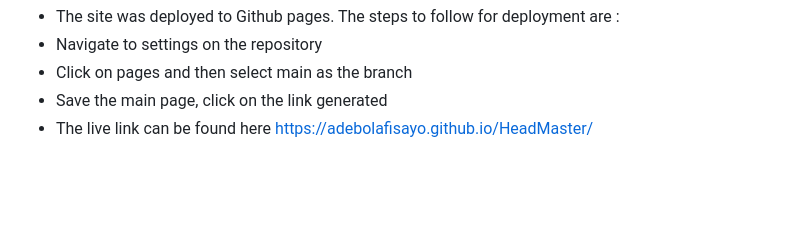
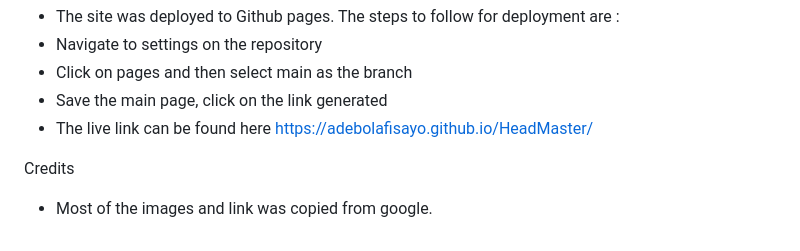
Before and after one commit to adebolafisayo/HeadMaster, a Markdown page: README.md, the part around the change. Rendered like a GitHub page; blank space fills up the shorter version.

Commit message:
updated readme file with credits

```diff
--- a/README.md
+++ b/README.md
@@ -105,3 +105,7 @@ Deployment
 * Click on pages and then select main as the branch
 * Save the main page, click on the link generated
 * The live link can be found here https://adebolafisayo.github.io/HeadMaster/
+
+Credits
+
+* Most of the images and link was copied from google.
```
